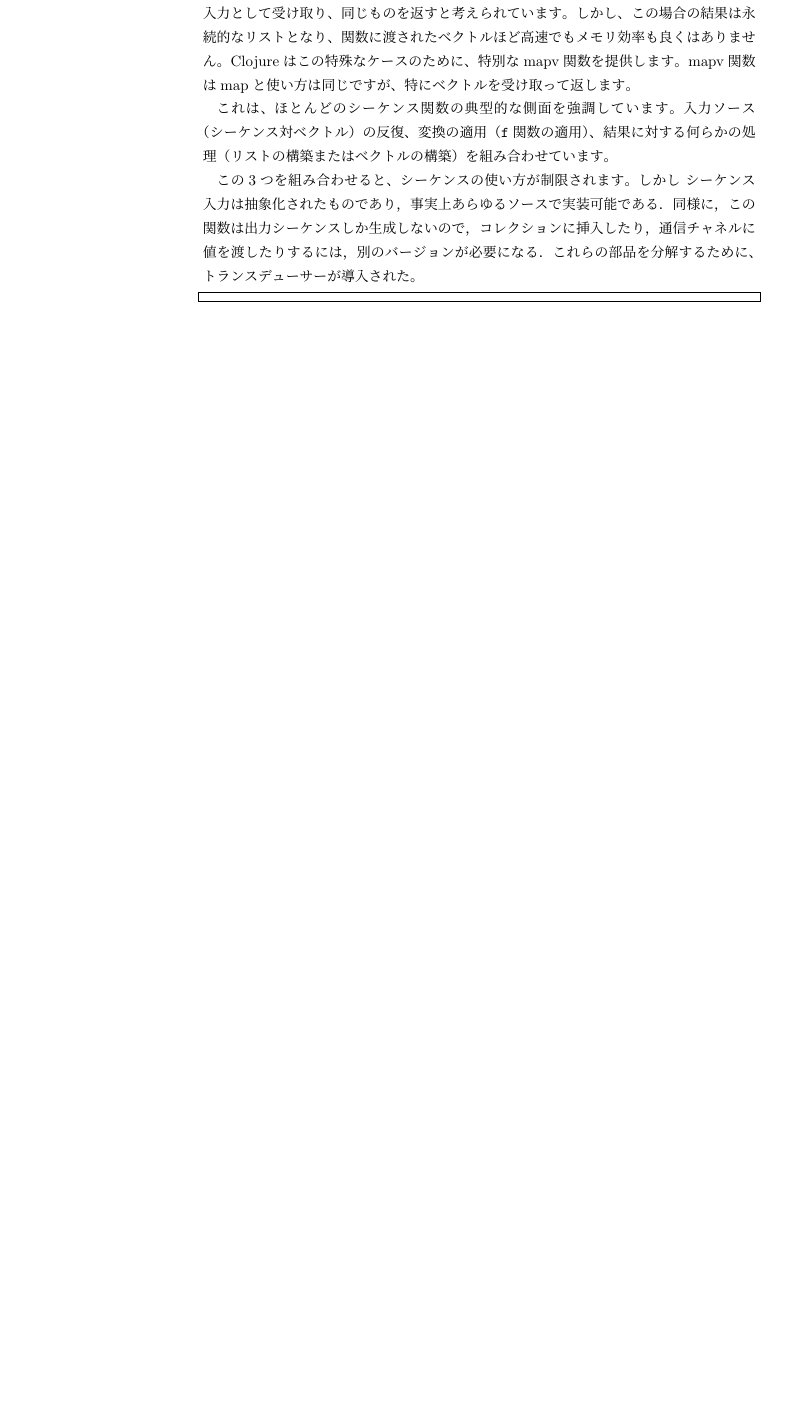
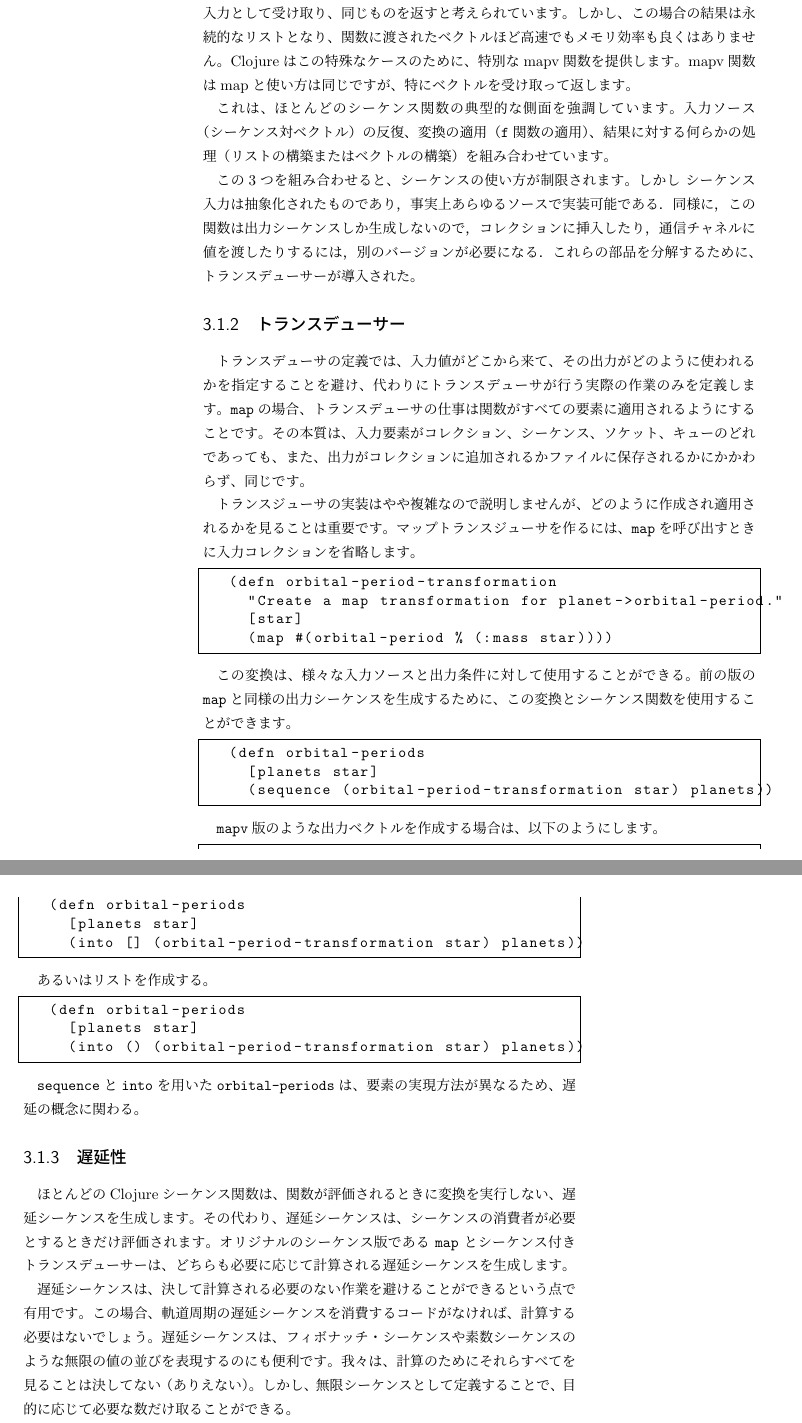
Before and after one commit to ichisemasashi/clojure_books, a LaTeX book (Clojure_Applied/ClojureApplied.tex, which reads Clojure_Applied/001-003-001.tex): part of page 50 of 56 before the commit and two parts of pages 50 and 51 of 58 after it, the two joined at a grey line, cut so that both start at the same text, the shorter picture padded with empty space. Compiled offline with pLaTeX and dvipdfmx; a LaTeX package or settings file that is missing is left out.

Commit message:
[jp] ch03 section 01

```diff
--- a/Clojure_Applied/001-003-001.tex
+++ b/Clojure_Applied/001-003-001.tex
@@ -85,3 +85,50 @@ mapが何をしているのか、コレクションの世界からシーケン
 
 この3つを組み合わせると、シーケンスの使い方が制限されます。しかし シーケンス入力は抽象化されたものであり，事実上あらゆるソースで実装可能である．同様に，この関数は出力シーケンスしか生成しないので，コレクションに挿入したり，通信チャネルに値を渡したりするには，別のバージョンが必要になる．これらの部品を分解するために、トランスデューサーが導入された。
 
+\subsection{トランスデューサー}
+
+トランスデューサの定義では、入力値がどこから来て、その出力がどのように使われるかを指定することを避け、代わりにトランスデューサが行う実際の作業のみを定義します。\texttt{map}の場合、トランスデューサの仕事は関数がすべての要素に適用されるようにすることです。その本質は、入力要素がコレクション、シーケンス、ソケット、キューのどれであっても、また、出力がコレクションに追加されるかファイルに保存されるかにかかわらず、同じです。
+
+トランスジューサの実装はやや複雑なので説明しませんが、どのように作成され適用されるかを見ることは重要です。マップトランスジューサを作るには、\texttt{map}を呼び出すときに入力コレクションを省略します。
+
+\begin{lstlisting}[numbers=none]
+(defn orbital-period-transformation
+  "Create a map transformation for planet->orbital-period."
+  [star]
+  (map #(orbital-period % (:mass star))))
+\end{lstlisting}
+
+この変換は、様々な入力ソースと出力条件に対して使用することができる。前の版の\texttt{map}と同様の出力シーケンスを生成するために、この変換とシーケンス関数を使用することができます。
+
+\begin{lstlisting}[numbers=none]
+(defn orbital-periods
+  [planets star]
+  (sequence (orbital-period-transformation star) planets))
+\end{lstlisting}
+
+\texttt{mapv}版のような出力ベクトルを作成する場合は、以下のようにします。
+
+\begin{lstlisting}[numbers=none]
+(defn orbital-periods
+  [planets star]
+  (into [] (orbital-period-transformation star) planets))
+\end{lstlisting}
+
+あるいはリストを作成する。
+
+\begin{lstlisting}[numbers=none]
+(defn orbital-periods
+  [planets star]
+  (into () (orbital-period-transformation star) planets))
+\end{lstlisting}
+
+\texttt{sequence}と\texttt{into}を用いた\texttt{orbital-periods}は、要素の実現方法が異なるため、遅延の概念に関わる。
+
+
+
+
+\subsection{遅延性}
+
+ほとんどのClojureシーケンス関数は、関数が評価されるときに変換を実行しない、遅延シーケンスを生成します。その代わり、遅延シーケンスは、シーケンスの消費者が必要とするときだけ評価されます。オリジナルのシーケンス版である \texttt{map} とシーケンス付きトランスデューサーは、どちらも必要に応じて計算される遅延シーケンスを生成します。
+
+遅延シーケンスは、決して計算される必要のない作業を避けることができるという点で有用です。この場合、軌道周期の遅延シーケンスを消費するコードがなければ、計算する必要はないでしょう。遅延シーケンスは、フィボナッチ・シーケンスや素数シーケンスのような無限の値の並びを表現するのにも便利です。我々は、計算のためにそれらすべてを見ることは決してない（ありえない）。しかし、無限シーケンスとして定義することで、目的に応じて必要な数だけ取ることができる。
```
Also changed, not shown: Clojure_Applied/001-003-001.tex (12 more changed lines).
